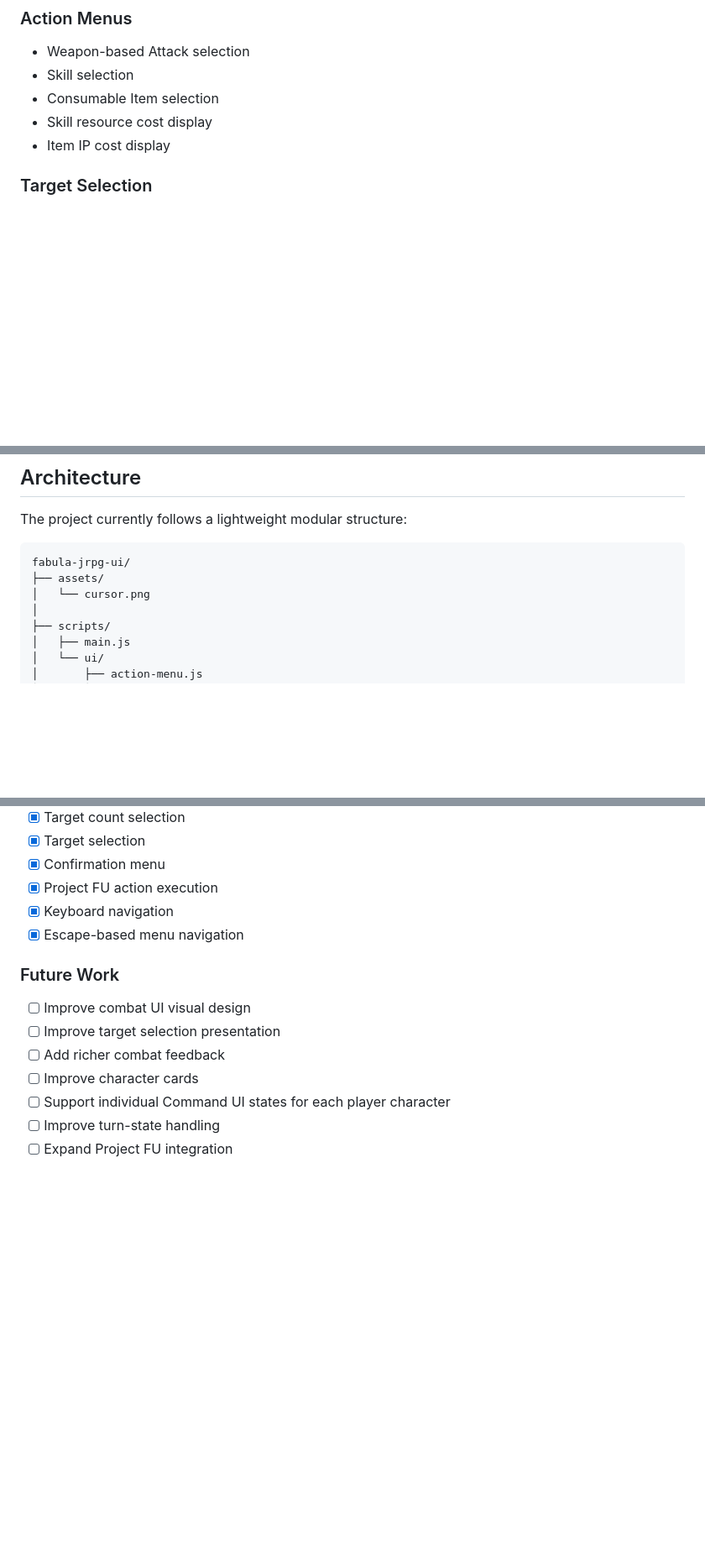
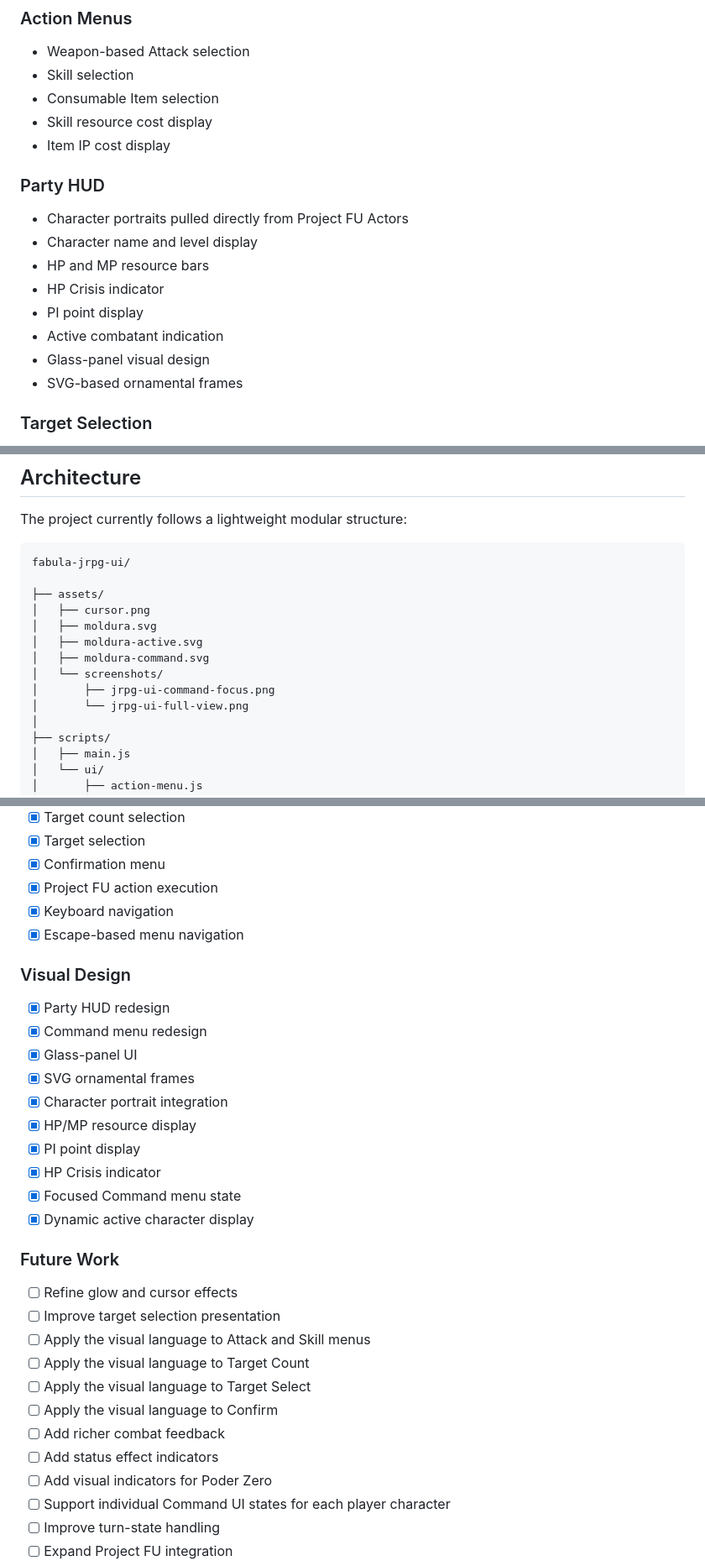
Before and after one commit to DerickDiasDev/fabula-jrpg-ui, a Markdown page: readme.md, 3 parts joined by grey strips. Shown at 84% size. Rendered like a GitHub page; blank space fills up the shorter version.

````diff
--- a/readme.md
+++ b/readme.md
@@ -59,6 +76,17 @@ The UI is responsible for presenting and collecting player input. Project FU rem
 - Consumable Item selection
 - Skill resource cost display
 - Item IP cost display
+
+### Party HUD
+
+- Character portraits pulled directly from Project FU Actors
+- Character name and level display
+- HP and MP resource bars
+- HP Crisis indicator
+- PI point display
+- Active combatant indication
+- Glass-panel visual design
+- SVG-based ornamental frames
 
 ### Target Selection
 
@@ -100,8 +128,15 @@ The project currently follows a lightweight modular structure:
 
 ```text
 fabula-jrpg-ui/
+
 ├── assets/
-│   └── cursor.png
+│   ├── cursor.png
+│   ├── moldura.svg
+│   ├── moldura-active.svg
+│   ├── moldura-command.svg
+│   └── screenshots/
+│       ├── jrpg-ui-command-focus.png
+│       └── jrpg-ui-full-view.png
 │
 ├── scripts/
 │   ├── main.js
@@ -178,12 +223,30 @@ The interface takes inspiration from JRPG combat systems, but visual consistency
 - [x] Keyboard navigation
 - [x] Escape-based menu navigation
 
+### Visual Design
+
+- [x] Party HUD redesign
+- [x] Command menu redesign
+- [x] Glass-panel UI
+- [x] SVG ornamental frames
+- [x] Character portrait integration
+- [x] HP/MP resource display
+- [x] PI point display
+- [x] HP Crisis indicator
+- [x] Focused Command menu state
+- [x] Dynamic active character display
+
 ### Future Work
 
-- [ ] Improve combat UI visual design
+- [ ] Refine glow and cursor effects
 - [ ] Improve target selection presentation
+- [ ] Apply the visual language to Attack and Skill menus
+- [ ] Apply the visual language to Target Count
+- [ ] Apply the visual language to Target Select
+- [ ] Apply the visual language to Confirm
 - [ ] Add richer combat feedback
-- [ ] Improve character cards
+- [ ] Add status effect indicators
+- [ ] Add visual indicators for Poder Zero
 - [ ] Support individual Command UI states for each player character
 - [ ] Improve turn-state handling
 - [ ] Expand Project FU integration
````
Also changed, not shown: other parts of readme.md (+56 -14 lines), assets/screenshots/jrpg-ui-command-focus.png (added), assets/screenshots/jrpg-ui-full-view.png (added).
